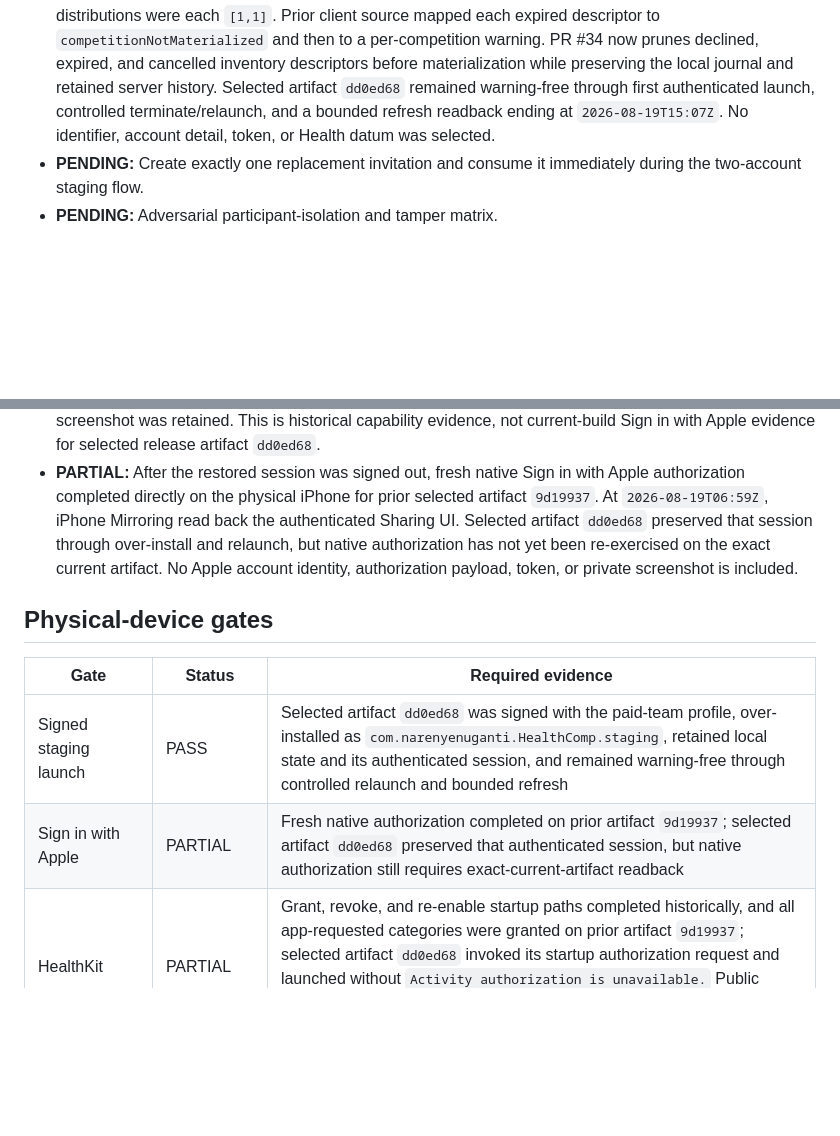
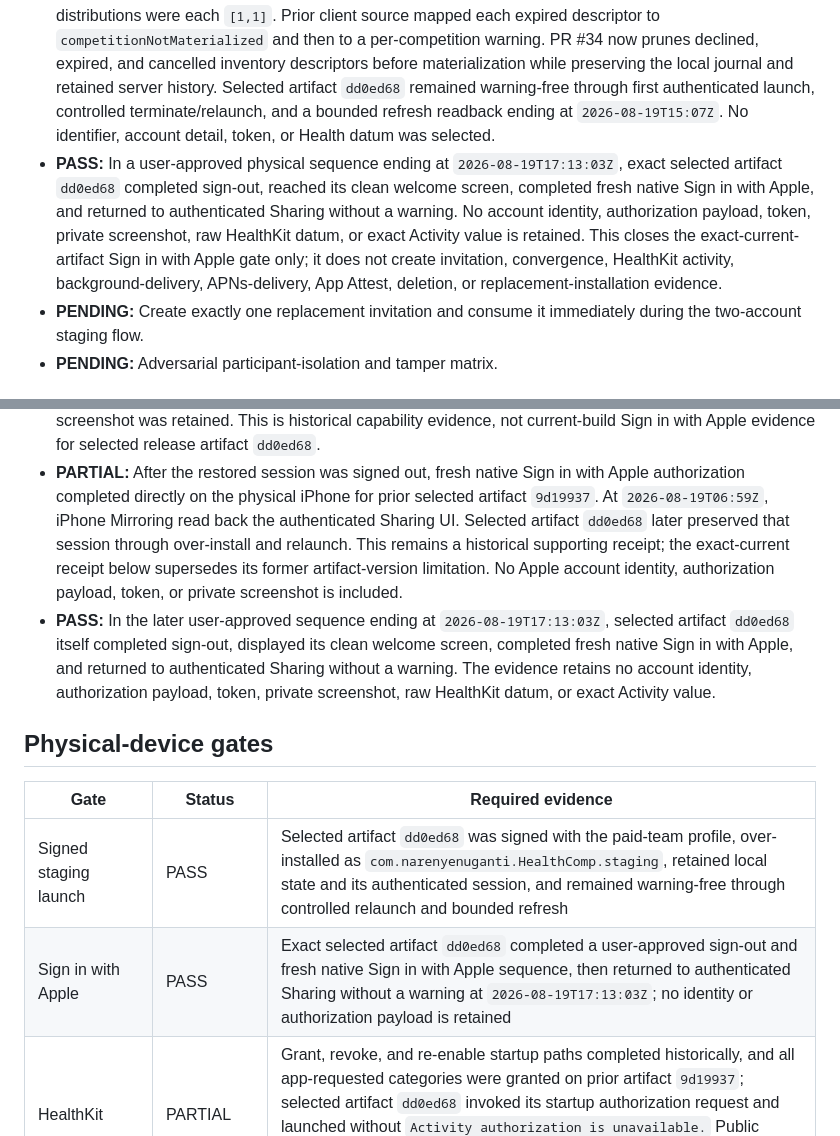
Before and after one commit to narenyenuganti/health-comp, a Markdown page: docs/release/production-beta-checklist.md, 2 parts joined by grey strips. Rendered like a GitHub page; blank space fills up the shorter version.

Commit message:
docs(release): record exact-current Apple sign-in (#36)

```diff
--- a/docs/release/production-beta-checklist.md
+++ b/docs/release/production-beta-checklist.md
@@ -186,6 +186,15 @@ Status meanings:
   authenticated launch, controlled terminate/relaunch, and a bounded refresh
   readback ending at `2026-08-19T15:07Z`. No identifier, account detail, token,
   or Health datum was selected.
+- **PASS:** In a user-approved physical sequence ending at
+  `2026-08-19T17:13:03Z`, exact selected artifact `dd0ed68` completed sign-out,
+  reached its clean welcome screen, completed fresh native Sign in with Apple,
+  and returned to authenticated Sharing without a warning. No account identity,
+  authorization payload, token, private screenshot, raw HealthKit datum, or
+  exact Activity value is retained. This closes the exact-current-artifact
+  Sign in with Apple gate only; it does not create invitation, convergence,
+  HealthKit activity, background-delivery, APNs-delivery, App Attest, deletion,
+  or replacement-installation evidence.
 - **PENDING:** Create exactly one replacement invitation and consume it
   immediately during the two-account staging flow.
 - **PENDING:** Adversarial participant-isolation and tamper matrix.
@@ -233,17 +242,24 @@ Status meanings:
 - **PARTIAL:** After the restored session was signed out, fresh native Sign in
   with Apple authorization completed directly on the physical iPhone for
   prior selected artifact `9d19937`. At `2026-08-19T06:59Z`, iPhone Mirroring
-  read back the authenticated Sharing UI. Selected artifact `dd0ed68` preserved
-  that session through over-install and relaunch, but native authorization has
-  not yet been re-exercised on the exact current artifact. No Apple account
-  identity, authorization payload, token, or private screenshot is included.
+  read back the authenticated Sharing UI. Selected artifact `dd0ed68` later
+  preserved that session through over-install and relaunch. This remains a
+  historical supporting receipt; the exact-current receipt below supersedes
+  its former artifact-version limitation. No Apple account identity,
+  authorization payload, token, or private screenshot is included.
+- **PASS:** In the later user-approved sequence ending at
+  `2026-08-19T17:13:03Z`, selected artifact `dd0ed68` itself completed sign-out,
+  displayed its clean welcome screen, completed fresh native Sign in with
+  Apple, and returned to authenticated Sharing without a warning. The evidence
+  retains no account identity, authorization payload, token, private
+  screenshot, raw HealthKit datum, or exact Activity value.
 
 ## Physical-device gates
 
 | Gate | Status | Required evidence |
 | --- | --- | --- |
 | Signed staging launch | PASS | Selected artifact `dd0ed68` was signed with the paid-team profile, over-installed as `com.narenyenuganti.HealthComp.staging`, retained local state and its authenticated session, and remained warning-free through controlled relaunch and bounded refresh |
-| Sign in with Apple | PARTIAL | Fresh native authorization completed on prior artifact `9d19937`; selected artifact `dd0ed68` preserved that authenticated session, but native authorization still requires exact-current-artifact readback |
+| Sign in with Apple | PASS | Exact selected artifact `dd0ed68` completed a user-approved sign-out and fresh native Sign in with Apple sequence, then returned to authenticated Sharing without a warning at `2026-08-19T17:13:03Z`; no identity or authorization payload is retained |
 | HealthKit | PARTIAL | Grant, revoke, and re-enable startup paths completed historically, and all app-requested categories were granted on prior artifact `9d19937`; selected artifact `dd0ed68` invoked its startup authorization request and launched without `Activity authorization is unavailable.` Public HealthKit does not expose read denial, so active-competition privacy-safe derived score and background-observer behavior remain pending |
 | Background observer | PENDING | Durable journal write before completion callback |
 | APNs | PARTIAL | iOS authorization and one active sandbox installation were verified at `2026-08-16T07:04:49.701324Z`; foreground, background, and cold-route delivery remain pending |
```
Also changed, not shown: docs/release/production-beta-evidence.md (+22 -24 lines).
